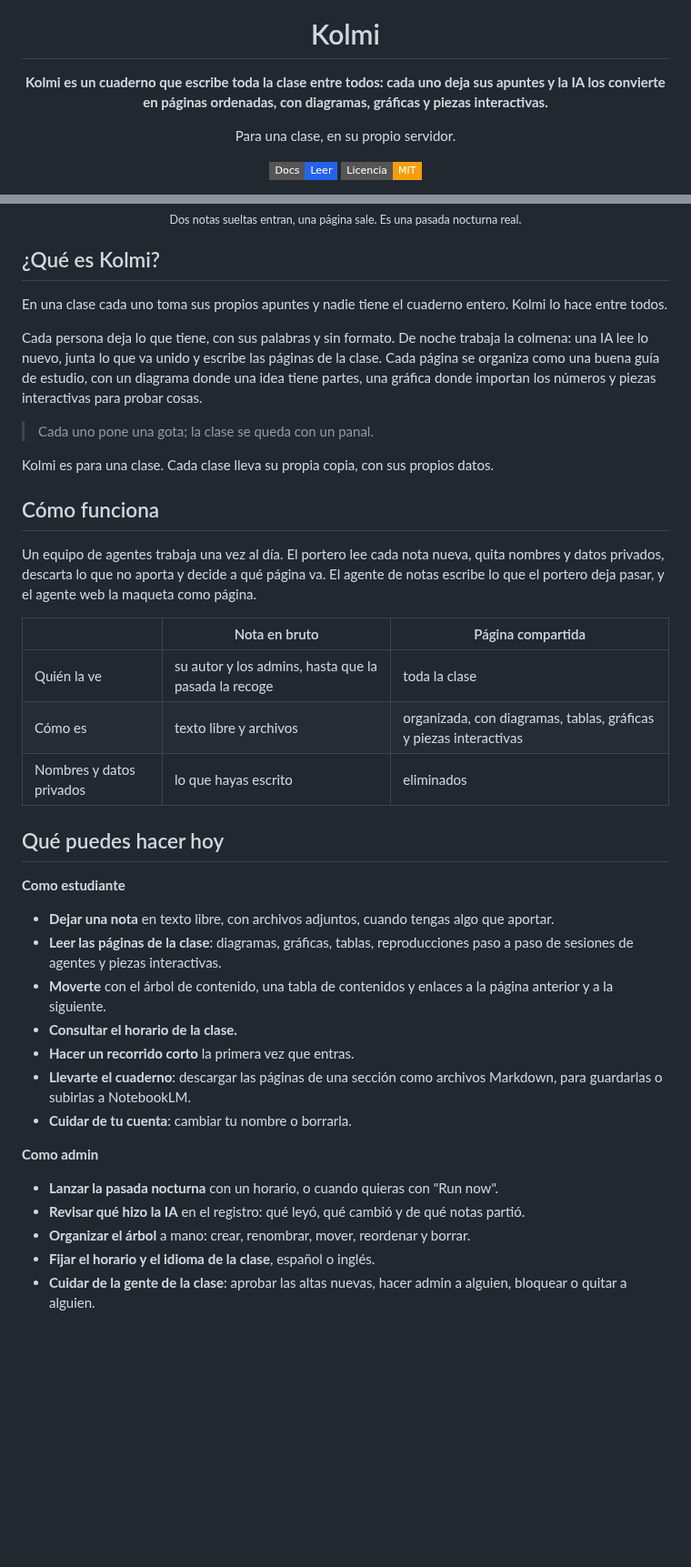
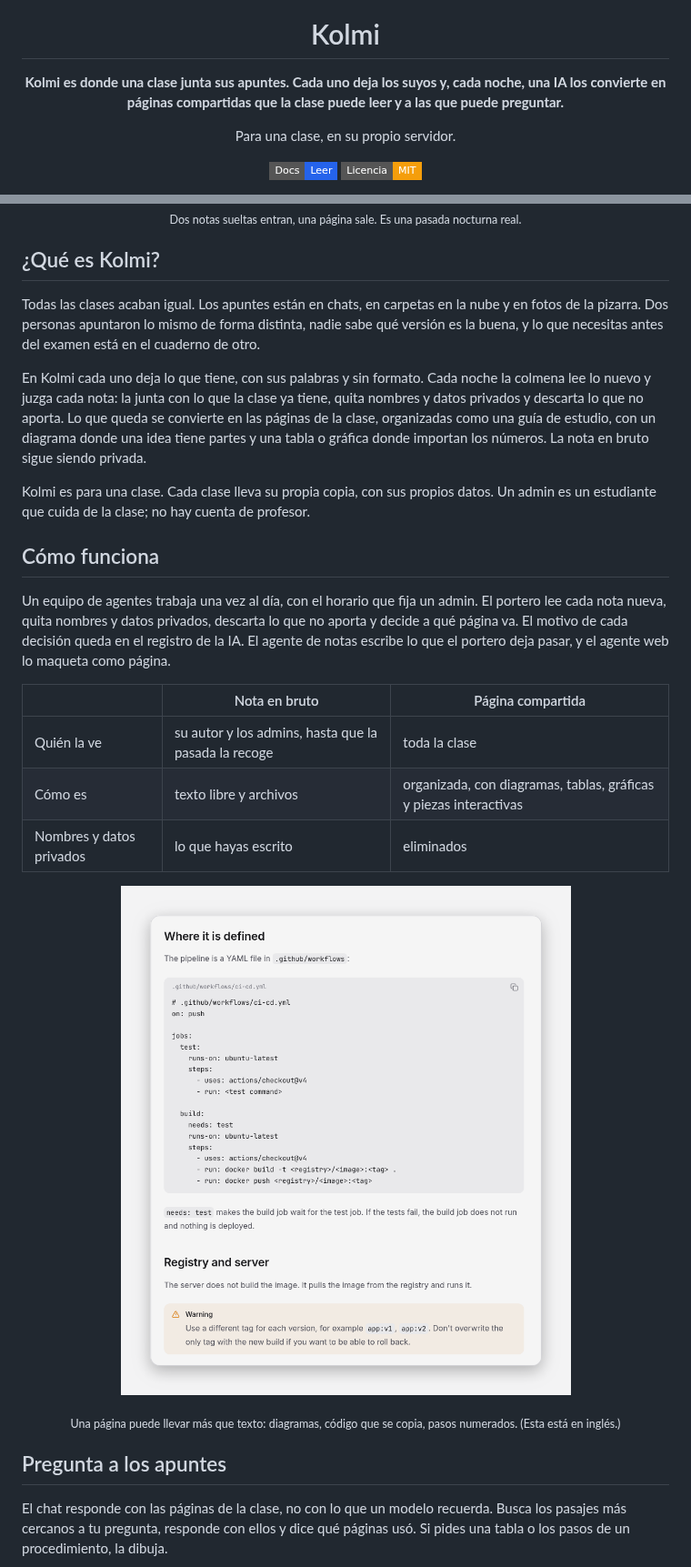
Before and after one commit to JoseEstevez520/Kolmi, a Markdown page: README.es.md, 2 parts joined by grey strips. Shown at 91% size. GitHub-like rendering; badges without logos; blank space fills up the shorter version.

```diff
--- a/README.es.md
+++ b/README.es.md
@@ -5,7 +5,7 @@
 <h1 align="center">Kolmi</h1>
 
 <p align="center">
-  <strong>Kolmi es un cuaderno que escribe toda la clase entre todos: cada uno deja sus apuntes y la IA los convierte en páginas ordenadas, con diagramas, gráficas y piezas interactivas.</strong>
+  <strong>Kolmi es donde una clase junta sus apuntes. Cada uno deja los suyos y, cada noche, una IA los convierte en páginas compartidas que la clase puede leer y a las que puede preguntar.</strong>
 </p>
 
 <p align="center">
@@ -30,23 +30,25 @@
 
 ## ¿Qué es Kolmi?
 
-En una clase cada uno toma sus propios apuntes y nadie tiene el cuaderno entero. Kolmi lo hace
-entre todos.
+Todas las clases acaban igual. Los apuntes están en chats, en carpetas en la nube y en fotos de la
+pizarra. Dos personas apuntaron lo mismo de forma distinta, nadie sabe qué versión es la buena, y lo
+que necesitas antes del examen está en el cuaderno de otro.
 
-Cada persona deja lo que tiene, con sus palabras y sin formato. De noche trabaja la colmena: una
-IA lee lo nuevo, junta lo que va unido y escribe las páginas de la clase. Cada página se organiza
-como una buena guía de estudio, con un diagrama donde una idea tiene partes, una gráfica donde
-importan los números y piezas interactivas para probar cosas.
+En Kolmi cada uno deja lo que tiene, con sus palabras y sin formato. Cada noche la colmena lee lo
+nuevo y juzga cada nota: la junta con lo que la clase ya tiene, quita nombres y datos privados y
+descarta lo que no aporta. Lo que queda se convierte en las páginas de la clase, organizadas como
+una guía de estudio, con un diagrama donde una idea tiene partes y una tabla o gráfica donde
+importan los números. La nota en bruto sigue siendo privada.
 
-> Cada uno pone una gota; la clase se queda con un panal.
-
-Kolmi es para una clase. Cada clase lleva su propia copia, con sus propios datos.
+Kolmi es para una clase. Cada clase lleva su propia copia, con sus propios datos. Un admin es un
+estudiante que cuida de la clase; no hay cuenta de profesor.
 
 ## Cómo funciona
 
-Un equipo de agentes trabaja una vez al día. El portero lee cada nota nueva, quita nombres y
-datos privados, descarta lo que no aporta y decide a qué página va. El agente de notas escribe lo
-que el portero deja pasar, y el agente web la maqueta como página.
+Un equipo de agentes trabaja una vez al día, con el horario que fija un admin. El portero lee cada
+nota nueva, quita nombres y datos privados, descarta lo que no aporta y decide a qué página va. El
+motivo de cada decisión queda en el registro de la IA. El agente de notas escribe lo que el portero
+deja pasar, y el agente web lo maqueta como página.
 
 | | Nota en bruto | Página compartida |
 |---|---|---|
@@ -54,28 +56,16 @@ que el portero deja pasar, y el agente web la maqueta como página.
 | Cómo es | texto libre y archivos | organizada, con diagramas, tablas, gráficas y piezas interactivas |
 | Nombres y datos privados | lo que hayas escrito | eliminados |
 
-## Qué puedes hacer hoy
+<p align="center">
+  <img src="assets/readme/page.en.png" alt="Parte de una página escrita por Kolmi: una explicación corta, un archivo YAML en un bloque de código y un aviso" width="720">
+</p>
 
-**Como estudiante**
+<p align="center"><sub>Una página puede llevar más que texto: diagramas, código que se copia, pasos numerados. (Esta está en inglés.)</sub></p>
 
-- **Dejar una nota** en texto libre, con archivos adjuntos, cuando tengas algo que aportar.
-- **Leer las páginas de la clase**: diagramas, gráficas, tablas, reproducciones paso a paso de
-  sesiones de agentes y piezas interactivas.
-- **Moverte** con el árbol de contenido, una tabla de contenidos y enlaces a la página anterior
-  y a la siguiente.
-- **Consultar el horario de la clase.**
-- **Hacer un recorrido corto** la primera vez que entras.
-- **Llevarte el cuaderno**: descargar las páginas de una sección como archivos Markdown, para
-  guardarlas o subirlas a NotebookLM.
-- **Cuidar de tu cuenta**: cambiar tu nombre o borrarla.
+## Pregunta a los apuntes
 
-**Como admin**
-
-- **Lanzar la pasada nocturna** con un horario, o cuando quieras con "Run now".
-- **Revisar qué hizo la IA** en el registro: qué leyó, qué cambió y de qué notas partió.
-- **Organizar el árbol** a mano: crear, renombrar, mover, reordenar y borrar.
-- **Fijar el horario y el idioma de la clase**, español o inglés.
-- **Cuidar de la gente de la clase**: aprobar las altas nuevas, hacer admin a alguien, bloquear o
-  quitar a alguien.
+El chat responde con las páginas de la clase, no con lo que un modelo recuerda. Busca los pasajes
+más cercanos a tu pregunta, responde con ellos y dice qué páginas usó. Si pides una tabla o los
+pasos de un procedimiento, la dibuja.
 
 <p align="center">
```
Also changed, not shown: other parts of README.es.md (+33 -10 lines), README.md (+58 -47 lines), landing/README.md (+7 -1 lines), assets/readme/chat.en.png (added), assets/readme/chat.es.png (added), assets/readme/diagram.png (deleted), 10 other files.
